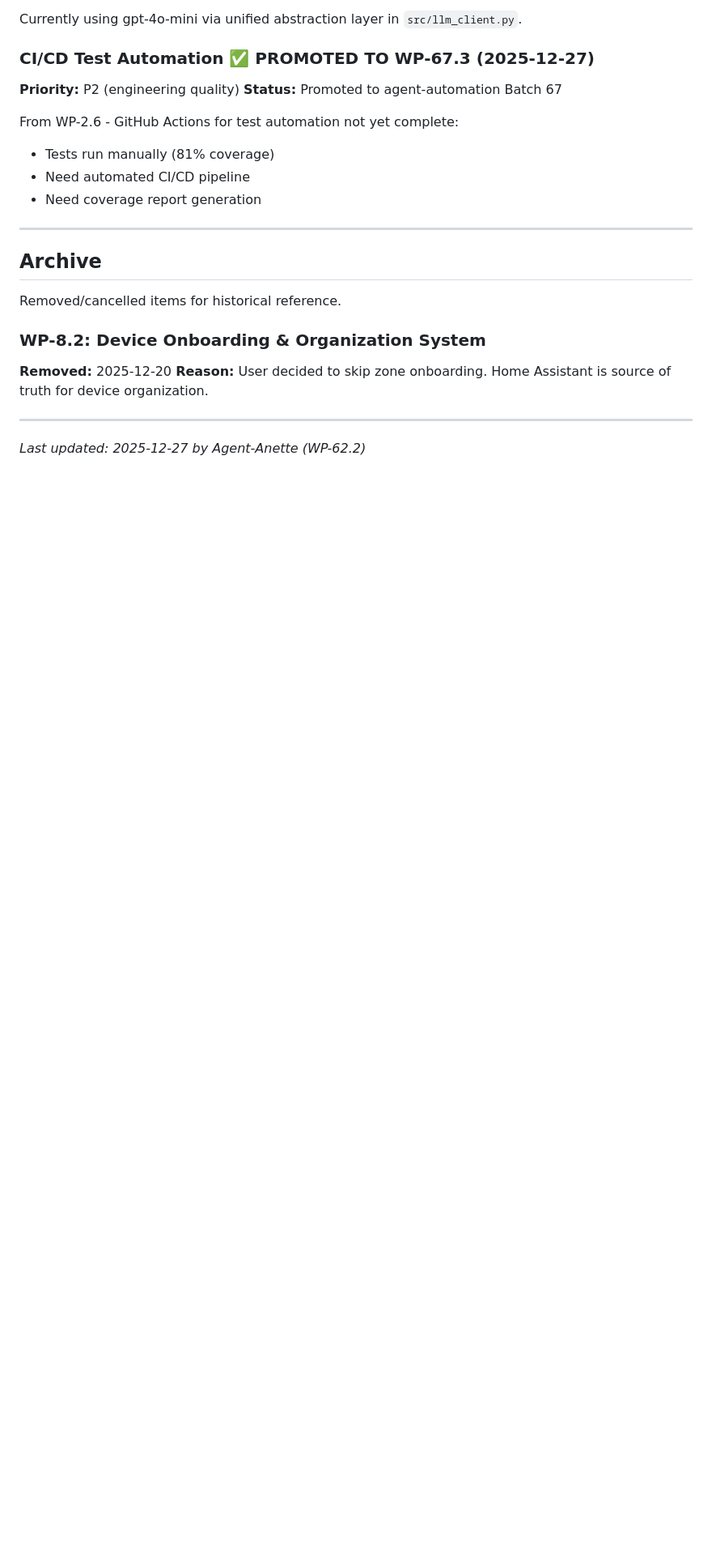
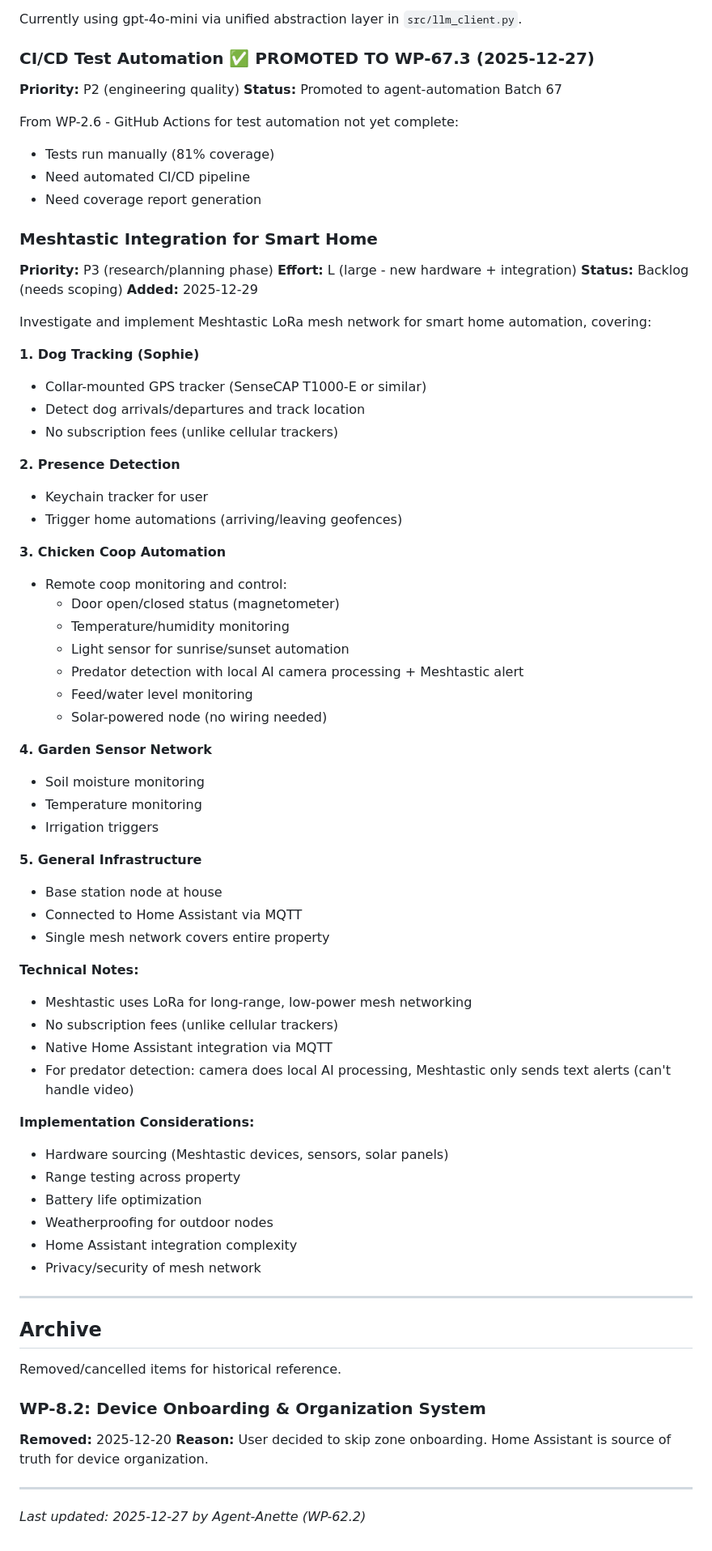
Before and after one commit to k4therin2/smart-home, a Markdown page: plans/backlog.md, the part around the change. Shown at 81% size. Rendered like a GitHub page; blank space fills up the shorter version.

Commit message:
Add Meshtastic Integration research item to smart home backlog
Added comprehensive research/planning item for Meshtastic LoRa mesh network integration covering:
- Dog tracking (Sophie) with GPS collar
- User presence detection via keychain tracker
- Chicken coop automation (monitoring + predator detection)
- Garden sensor network (soil moisture, irrigation)
- General infrastructure with Home Assistant MQTT integration

Priority P3 (research phase), large effort. No subscription fees, long-range coverage, solar-powered options.

Generated with Claude Code

Co-Authored-By: Claude Opus 4.5 <noreply@anthropic.com>

```diff
--- a/plans/backlog.md
+++ b/plans/backlog.md
@@ -84,6 +84,56 @@ From WP-2.6 - GitHub Actions for test automation not yet complete:
 - Need automated CI/CD pipeline
 - Need coverage report generation
 
+### Meshtastic Integration for Smart Home
+**Priority:** P3 (research/planning phase)
+**Effort:** L (large - new hardware + integration)
+**Status:** Backlog (needs scoping)
+**Added:** 2025-12-29
+
+Investigate and implement Meshtastic LoRa mesh network for smart home automation, covering:
+
+**1. Dog Tracking (Sophie)**
+- Collar-mounted GPS tracker (SenseCAP T1000-E or similar)
+- Detect dog arrivals/departures and track location
+- No subscription fees (unlike cellular trackers)
+
+**2. Presence Detection**
+- Keychain tracker for user
+- Trigger home automations (arriving/leaving geofences)
+
+**3. Chicken Coop Automation**
+- Remote coop monitoring and control:
+  - Door open/closed status (magnetometer)
+  - Temperature/humidity monitoring
+  - Light sensor for sunrise/sunset automation
+  - Predator detection with local AI camera processing + Meshtastic alert
+  - Feed/water level monitoring
+  - Solar-powered node (no wiring needed)
+
+**4. Garden Sensor Network**
+- Soil moisture monitoring
+- Temperature monitoring
+- Irrigation triggers
+
+**5. General Infrastructure**
+- Base station node at house
+- Connected to Home Assistant via MQTT
+- Single mesh network covers entire property
+
+**Technical Notes:**
+- Meshtastic uses LoRa for long-range, low-power mesh networking
+- No subscription fees (unlike cellular trackers)
+- Native Home Assistant integration via MQTT
+- For predator detection: camera does local AI processing, Meshtastic only sends text alerts (can't handle video)
+
+**Implementation Considerations:**
+- Hardware sourcing (Meshtastic devices, sensors, solar panels)
+- Range testing across property
+- Battery life optimization
+- Weatherproofing for outdoor nodes
+- Home Assistant integration complexity
+- Privacy/security of mesh network
+
 ---
 
 ## Archive
```
